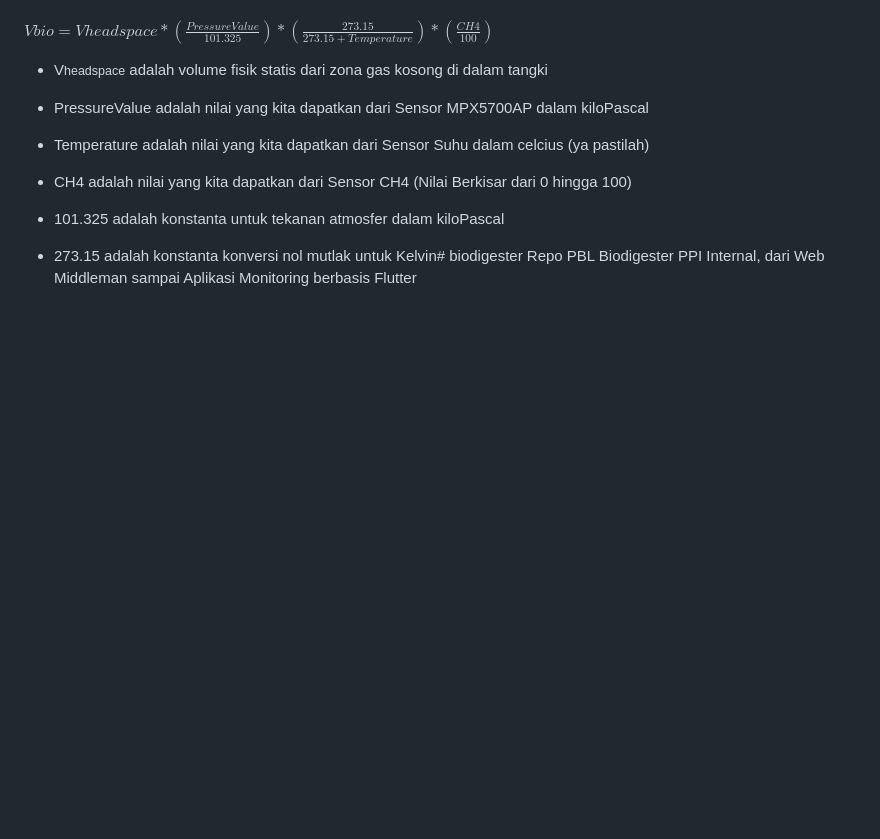
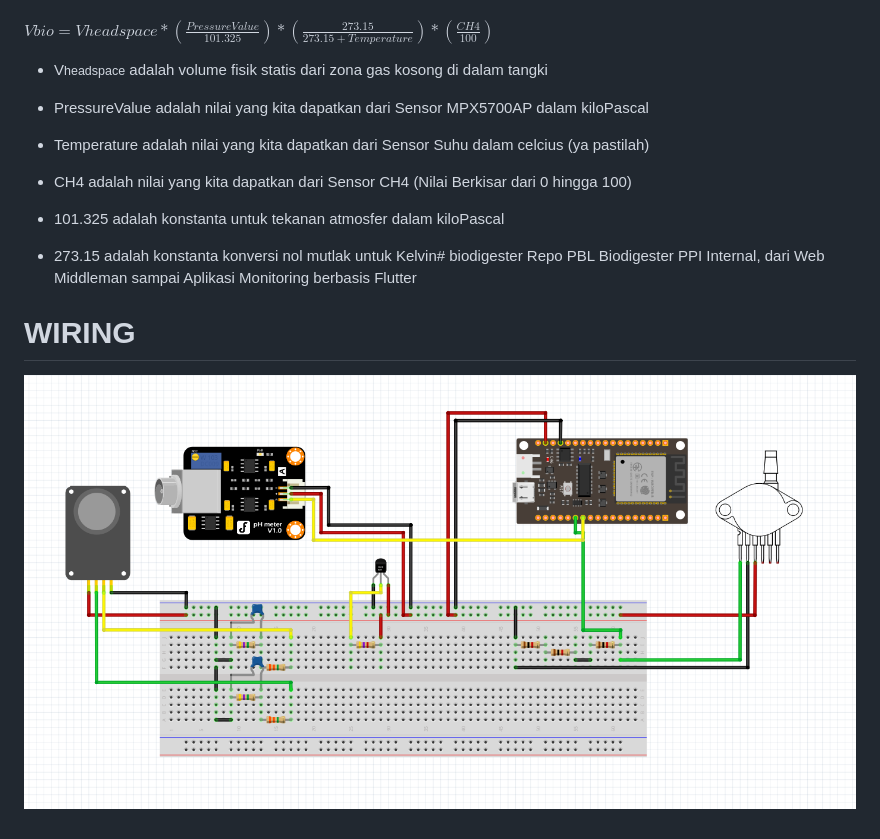
Before and after one commit to 1ulone/biodigester, a Markdown page: README.md, the part around the change. Rendered like a GitHub page; blank space fills up the shorter version.

```diff
--- a/README.md
+++ b/README.md
@@ -126,3 +126,6 @@ Bar sisa bahan bakar akan diperoleh dengan hanya menggunakan Sensor Tekanan, kit
 
 - 273.15 adalah konstanta konversi nol mutlak untuk Kelvin# biodigester
 Repo PBL Biodigester PPI Internal, dari Web Middleman sampai Aplikasi Monitoring berbasis Flutter
+
+# WIRING
+![Alt text](WIRING.png)
```
